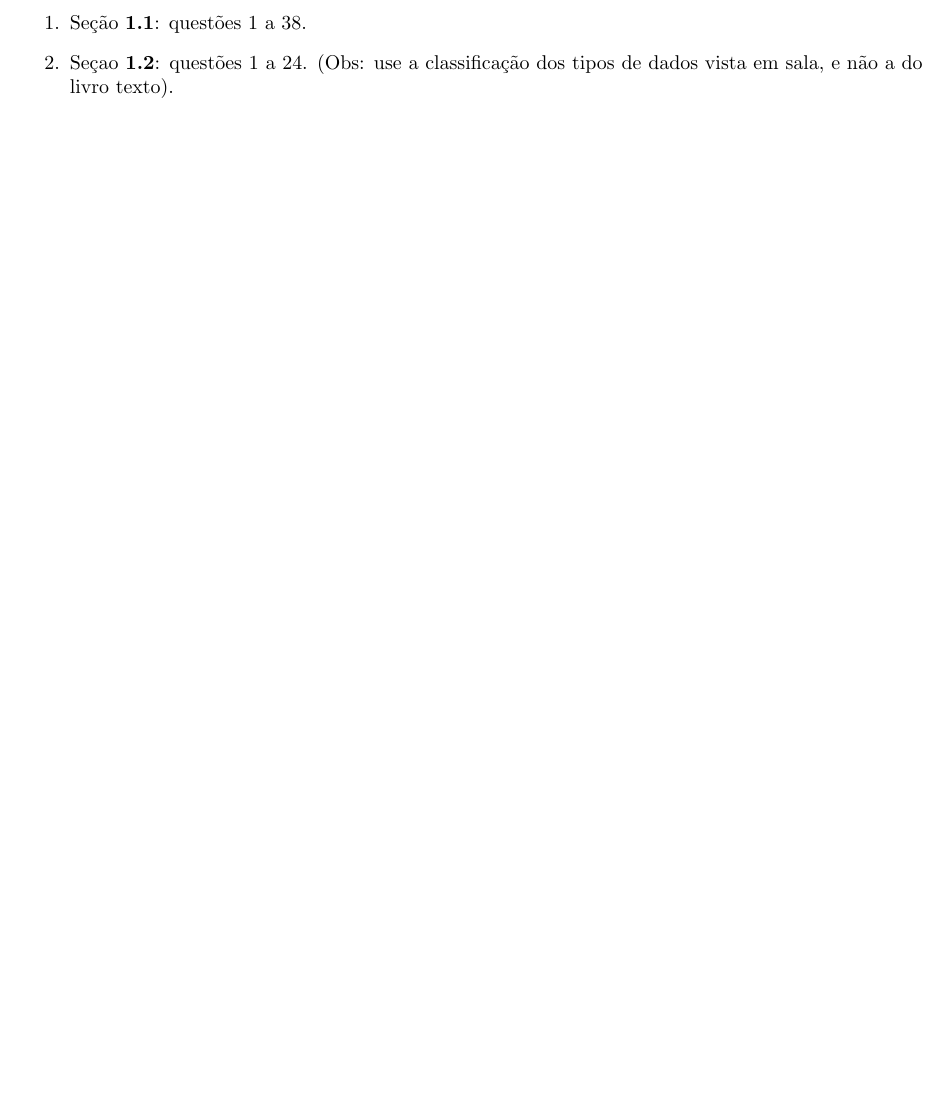
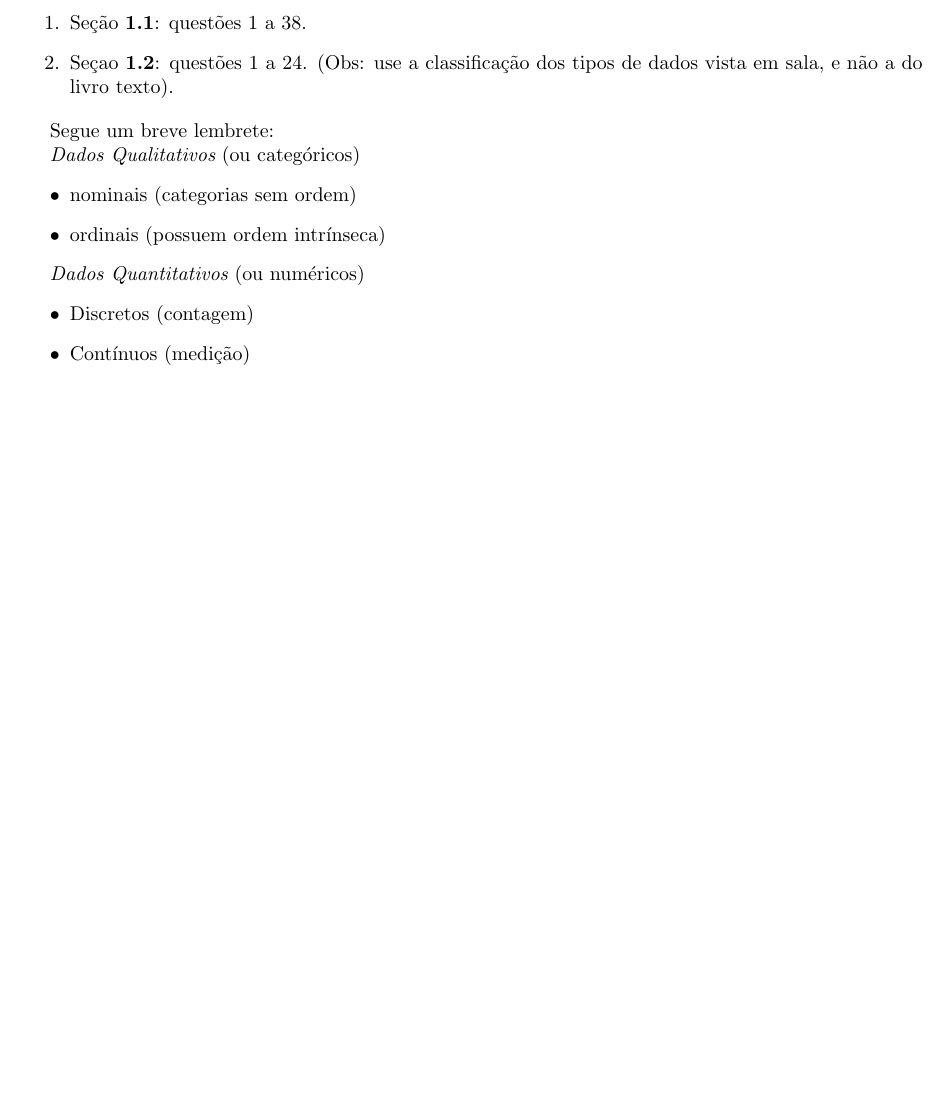
Before and after one commit to philsf/Estatistica, a LaTeX document (Listas/Estatistica-lista-intro.tex): part of the page, cut so that both start at the same text, the shorter picture padded with empty space. Compiled offline with pdfLaTeX.

Commit message:
lembrete da classificação de dados

```diff
--- a/Listas/Estatistica-lista-intro.tex
+++ b/Listas/Estatistica-lista-intro.tex
@@ -100,4 +100,18 @@ Consulte o livro texto da disciplina (PLT) nas seções marcadas abaixo:
 \item Seçao {\bf 1.2}: questões 1 a 24. (Obs: use a classificação dos tipos de dados vista em sala, e não a do livro texto).
 \end{enumerate}
 
+Segue um breve lembrete:
+
+{\em Dados Qualitativos} (ou categóricos)
+\begin{itemize}
+\item nominais (categorias sem ordem)
+\item ordinais (possuem ordem intrínseca)
+\end{itemize}
+
+{\em Dados Quantitativos} (ou numéricos)
+\begin{itemize}
+\item Discretos (contagem)
+\item Contínuos (medição)
+\end{itemize}
+
 \end{document}
```
Also changed, not shown: Listas/Estatistica-lista-intro.pdf.
